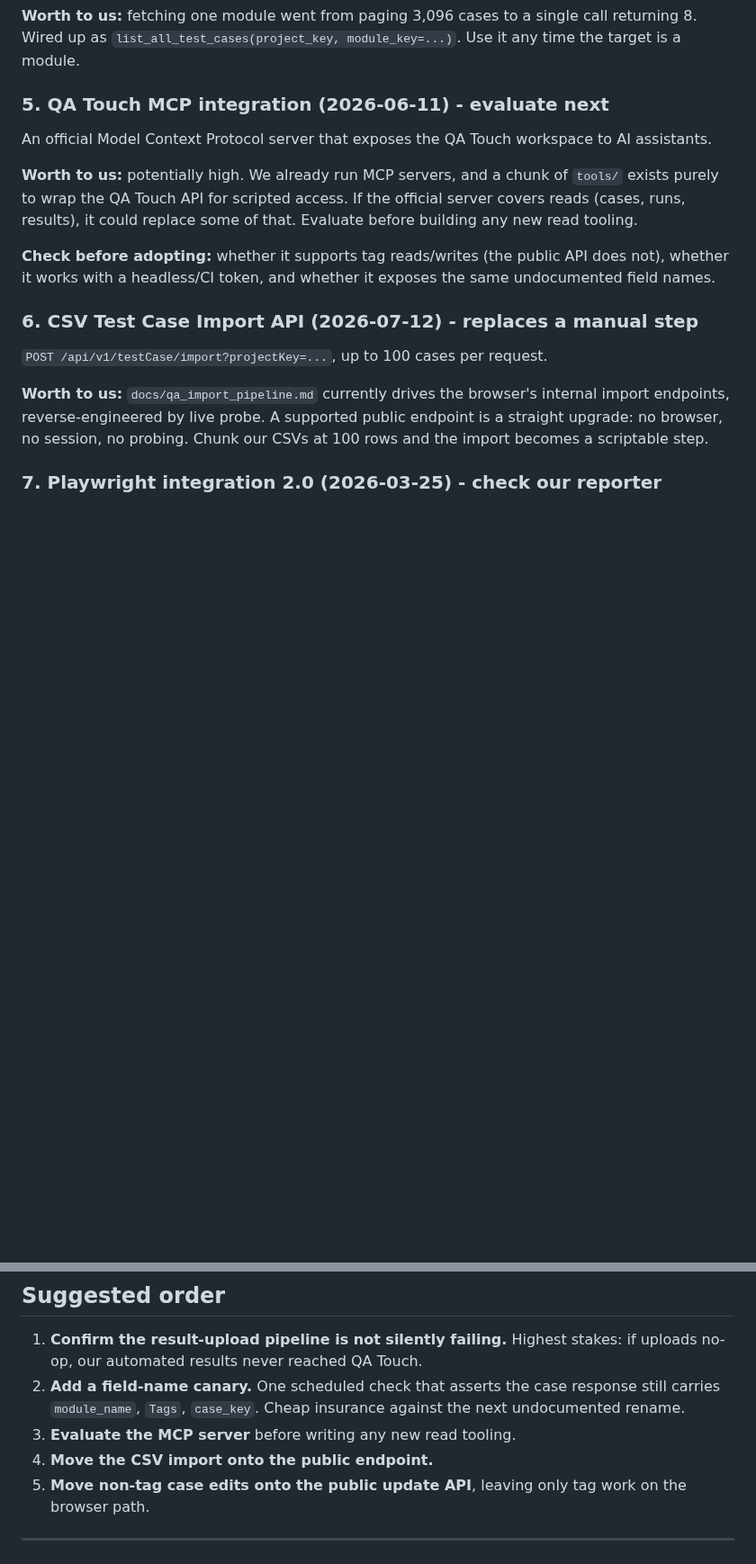
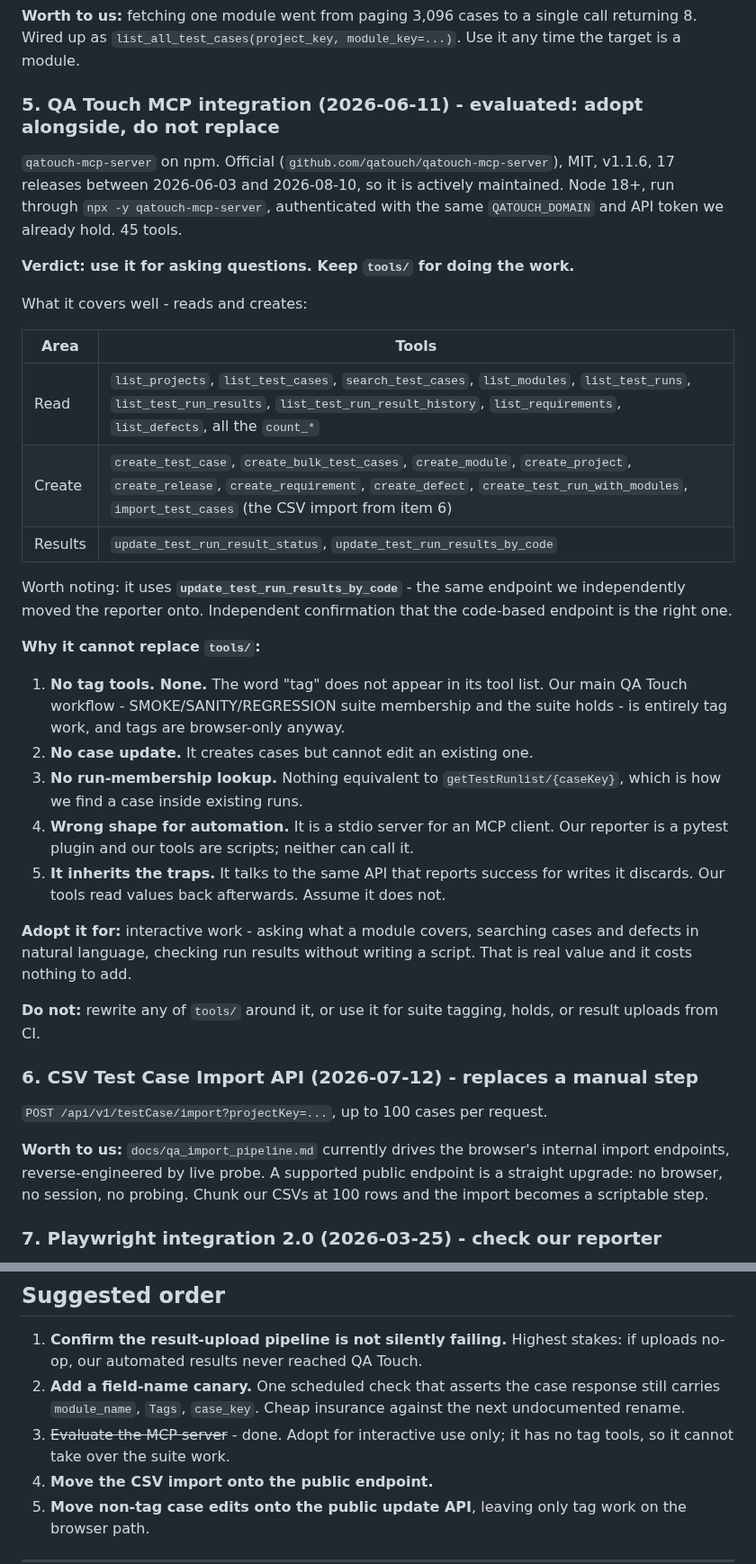
Before and after one commit to JustVar/Soterix-WebApp-QA, a Markdown page: docs/QATOUCH_NEW_CAPABILITIES.md, 2 parts joined by grey strips. Shown at 90% size. Rendered like a GitHub page; blank space fills up the shorter version.

Commit message:
Record the QA Touch MCP server evaluation
Official qatouch-mcp-server, MIT, actively maintained, 45 tools, authenticated
with the API token we already hold. Good for interactive work: asking what a
module covers, searching cases and defects, checking run results without
writing a script.

It cannot replace tools/. It has no tag tools at all, and suite membership is
entirely tag work. It also cannot update an existing case, has no
run-membership lookup, and is a stdio server that a pytest plugin cannot call.
It talks to the same API that reports success for writes it discards, so
assume it does not verify either.

It does use update_test_run_results_by_code, which is independent confirmation
that the endpoint the reporter now uses is the right one.

```diff
--- a/docs/QATOUCH_NEW_CAPABILITIES.md
+++ b/docs/QATOUCH_NEW_CAPABILITIES.md
@@ -93,19 +93,47 @@ it.
 call returning 8. Wired up as `list_all_test_cases(project_key, module_key=...)`.
 Use it any time the target is a module.
 
-### 5. QA Touch MCP integration (2026-06-11) - evaluate next
+### 5. QA Touch MCP integration (2026-06-11) - evaluated: adopt alongside, do not replace
 
-An official Model Context Protocol server that exposes the QA Touch workspace
-to AI assistants.
+`qatouch-mcp-server` on npm. Official (`github.com/qatouch/qatouch-mcp-server`),
+MIT, v1.1.6, 17 releases between 2026-06-03 and 2026-08-10, so it is actively
+maintained. Node 18+, run through `npx -y qatouch-mcp-server`, authenticated
+with the same `QATOUCH_DOMAIN` and API token we already hold. 45 tools.
 
-**Worth to us:** potentially high. We already run MCP servers, and a chunk of
-`tools/` exists purely to wrap the QA Touch API for scripted access. If the
-official server covers reads (cases, runs, results), it could replace some of
-that. Evaluate before building any new read tooling.
+**Verdict: use it for asking questions. Keep `tools/` for doing the work.**
 
-**Check before adopting:** whether it supports tag reads/writes (the public API
-does not), whether it works with a headless/CI token, and whether it exposes
-the same undocumented field names.
+What it covers well - reads and creates:
+
+| Area | Tools |
+|---|---|
+| Read | `list_projects`, `list_test_cases`, `search_test_cases`, `list_modules`, `list_test_runs`, `list_test_run_results`, `list_test_run_result_history`, `list_requirements`, `list_defects`, all the `count_*` |
+| Create | `create_test_case`, `create_bulk_test_cases`, `create_module`, `create_project`, `create_release`, `create_requirement`, `create_defect`, `create_test_run_with_modules`, `import_test_cases` (the CSV import from item 6) |
+| Results | `update_test_run_result_status`, `update_test_run_results_by_code` |
+
+Worth noting: it uses **`update_test_run_results_by_code`** - the same endpoint
+we independently moved the reporter onto. Independent confirmation that the
+code-based endpoint is the right one.
+
+**Why it cannot replace `tools/`:**
+
+1. **No tag tools. None.** The word "tag" does not appear in its tool list. Our
+   main QA Touch workflow - SMOKE/SANITY/REGRESSION suite membership and the
+   suite holds - is entirely tag work, and tags are browser-only anyway.
+2. **No case update.** It creates cases but cannot edit an existing one.
+3. **No run-membership lookup.** Nothing equivalent to
+   `getTestRunlist/{caseKey}`, which is how we find a case inside existing runs.
+4. **Wrong shape for automation.** It is a stdio server for an MCP client. Our
+   reporter is a pytest plugin and our tools are scripts; neither can call it.
+5. **It inherits the traps.** It talks to the same API that reports success for
+   writes it discards. Our tools read values back afterwards. Assume it does
+   not.
+
+**Adopt it for:** interactive work - asking what a module covers, searching
+cases and defects in natural language, checking run results without writing a
+script. That is real value and it costs nothing to add.
+
+**Do not:** rewrite any of `tools/` around it, or use it for suite tagging,
+holds, or result uploads from CI.
 
 ### 6. CSV Test Case Import API (2026-07-12) - replaces a manual step
 
@@ -157,7 +185,8 @@ extend the client method to post multipart when files are given, and pass
 2. **Add a field-name canary.** One scheduled check that asserts the case
    response still carries `module_name`, `Tags`, `case_key`. Cheap insurance
    against the next undocumented rename.
-3. **Evaluate the MCP server** before writing any new read tooling.
+3. ~~Evaluate the MCP server~~ - done. Adopt for interactive use only; it
+   has no tag tools, so it cannot take over the suite work.
 4. **Move the CSV import onto the public endpoint.**
 5. **Move non-tag case edits onto the public update API**, leaving only tag
    work on the browser path.
```
